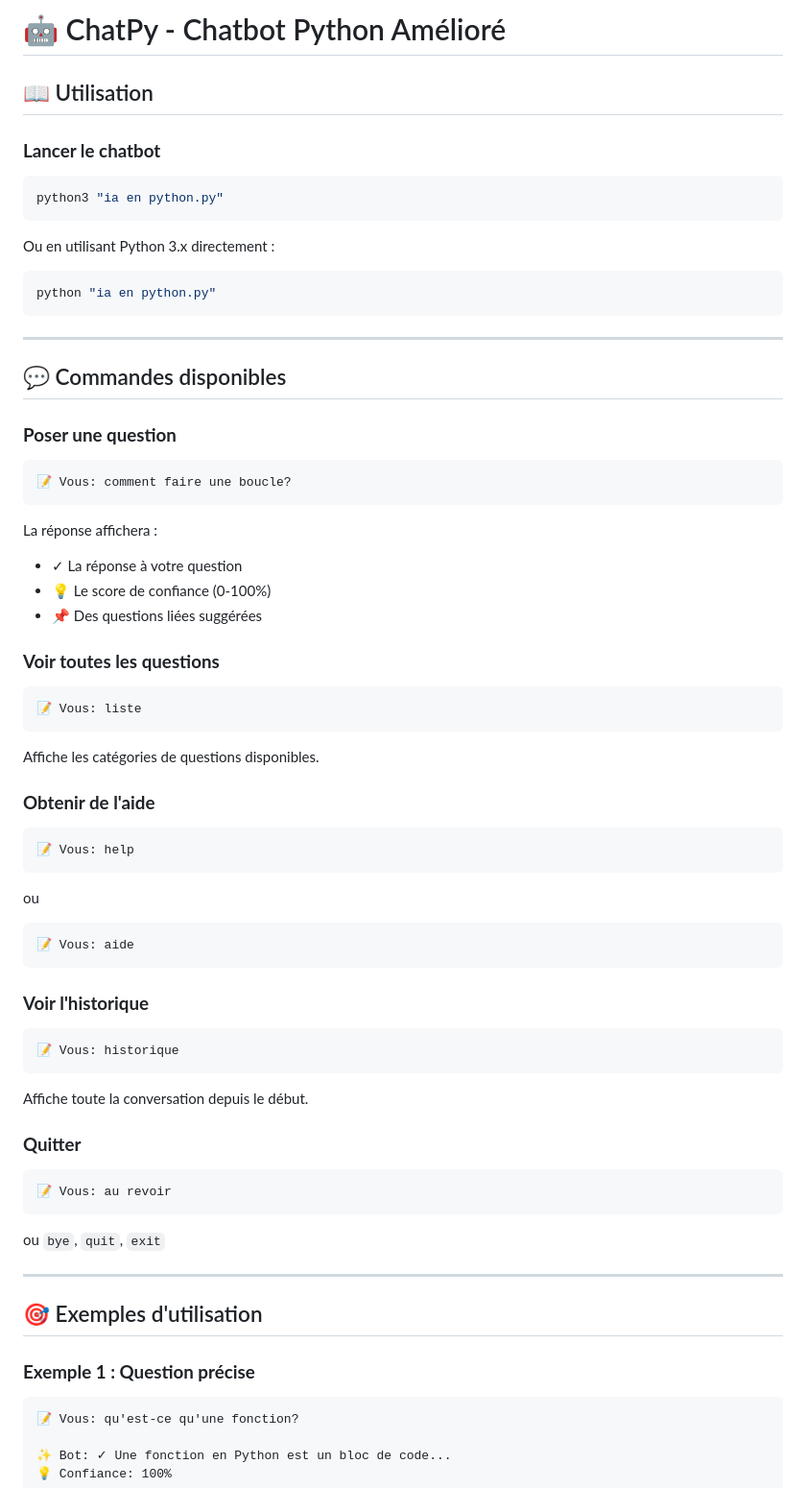
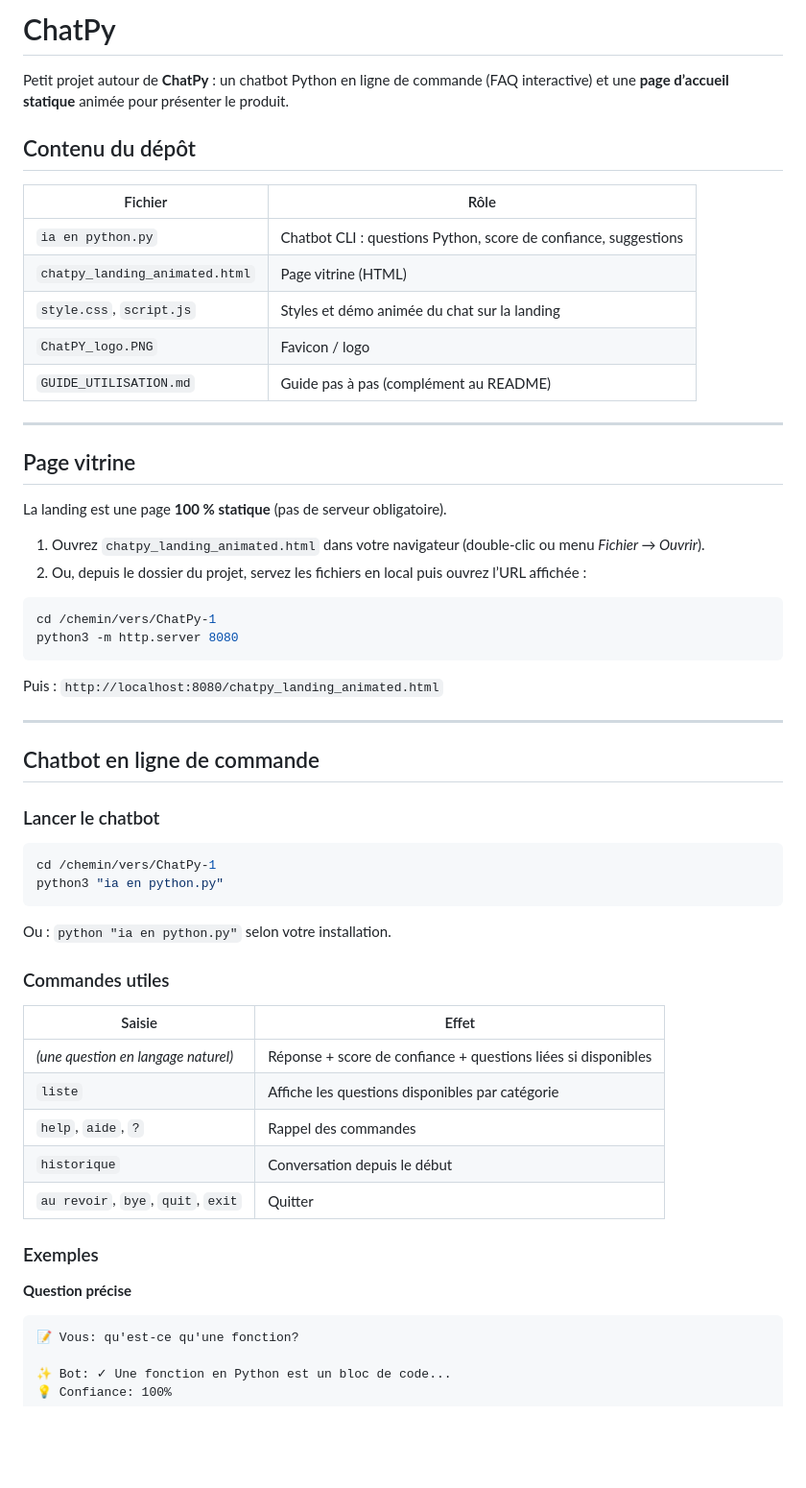
Before and after one commit to pauledithz/.ChatPy, a Markdown page: README.md, the part around one of its changes. Shown at 96% size. GitHub-like rendering; blank space fills up the shorter version.

````diff
--- a/README.md
+++ b/README.md
@@ -1,63 +1,60 @@
-# 🤖 ChatPy - Chatbot Python Amélioré
+# ChatPy
 
-## 📖 Utilisation
+Petit projet autour de **ChatPy** : un chatbot Python en ligne de commande (FAQ interactive) et une **page d’accueil statique** animée pour présenter le produit.
 
-### **Lancer le chatbot**
+## Contenu du dépôt
+
+| Fichier | Rôle |
+|--------|------|
+| `ia en python.py` | Chatbot CLI : questions Python, score de confiance, suggestions |
+| `chatpy_landing_animated.html` | Page vitrine (HTML) |
+| `style.css`, `script.js` | Styles et démo animée du chat sur la landing |
+| `ChatPY_logo.PNG` | Favicon / logo |
+| `GUIDE_UTILISATION.md` | Guide pas à pas (complément au README) |
+
+---
+
+## Page vitrine
+
+La landing est une page **100 % statique** (pas de serveur obligatoire).
+
+1. Ouvrez `chatpy_landing_animated.html` dans votre navigateur (double-clic ou menu *Fichier → Ouvrir*).
+2. Ou, depuis le dossier du projet, servez les fichiers en local puis ouvrez l’URL affichée :
 
 ```bash
+cd /chemin/vers/ChatPy-1
+python3 -m http.server 8080
+```
+
+Puis : `http://localhost:8080/chatpy_landing_animated.html`
+
+---
+
+## Chatbot en ligne de commande
+
+### Lancer le chatbot
+
+```bash
+cd /chemin/vers/ChatPy-1
 python3 "ia en python.py"
 ```
 
-Ou en utilisant Python 3.x directement :
-```bash
-python "ia en python.py"
-```
+Ou : `python "ia en python.py"` selon votre installation.
 
----
+### Commandes utiles
 
-## 💬 Commandes disponibles
+| Saisie | Effet |
+|--------|--------|
+| *(une question en langage naturel)* | Réponse + score de confiance + questions liées si disponibles |
+| `liste` | Affiche les questions disponibles par catégorie |
+| `help`, `aide`, `?` | Rappel des commandes |
+| `historique` | Conversation depuis le début |
+| `au revoir`, `bye`, `quit`, `exit` | Quitter |
 
-### **Poser une question**
-```
-📝 Vous: comment faire une boucle?
-```
-La réponse affichera :
-- ✓ La réponse à votre question
-- 💡 Le score de confiance (0-100%)
-- 📌 Des questions liées suggérées
+### Exemples
 
-### **Voir toutes les questions**
-```
-📝 Vous: liste
-```
-Affiche les catégories de questions disponibles.
+**Question précise**
 
-### **Obtenir de l'aide**
-```
-📝 Vous: help
-```
-ou
-```
-📝 Vous: aide
-```
-
-### **Voir l'historique**
-```
-📝 Vous: historique
-```
-Affiche toute la conversation depuis le début.
-
-### **Quitter**
-```
-📝 Vous: au revoir
-```
-ou `bye`, `quit`, `exit`
-
----
-
-## 🎯 Exemples d'utilisation
-
-### **Exemple 1 : Question précise**
 ```
 📝 Vous: qu'est-ce qu'une fonction?
 
````
Also changed, not shown: other parts of README.md (+52 -105 lines).
